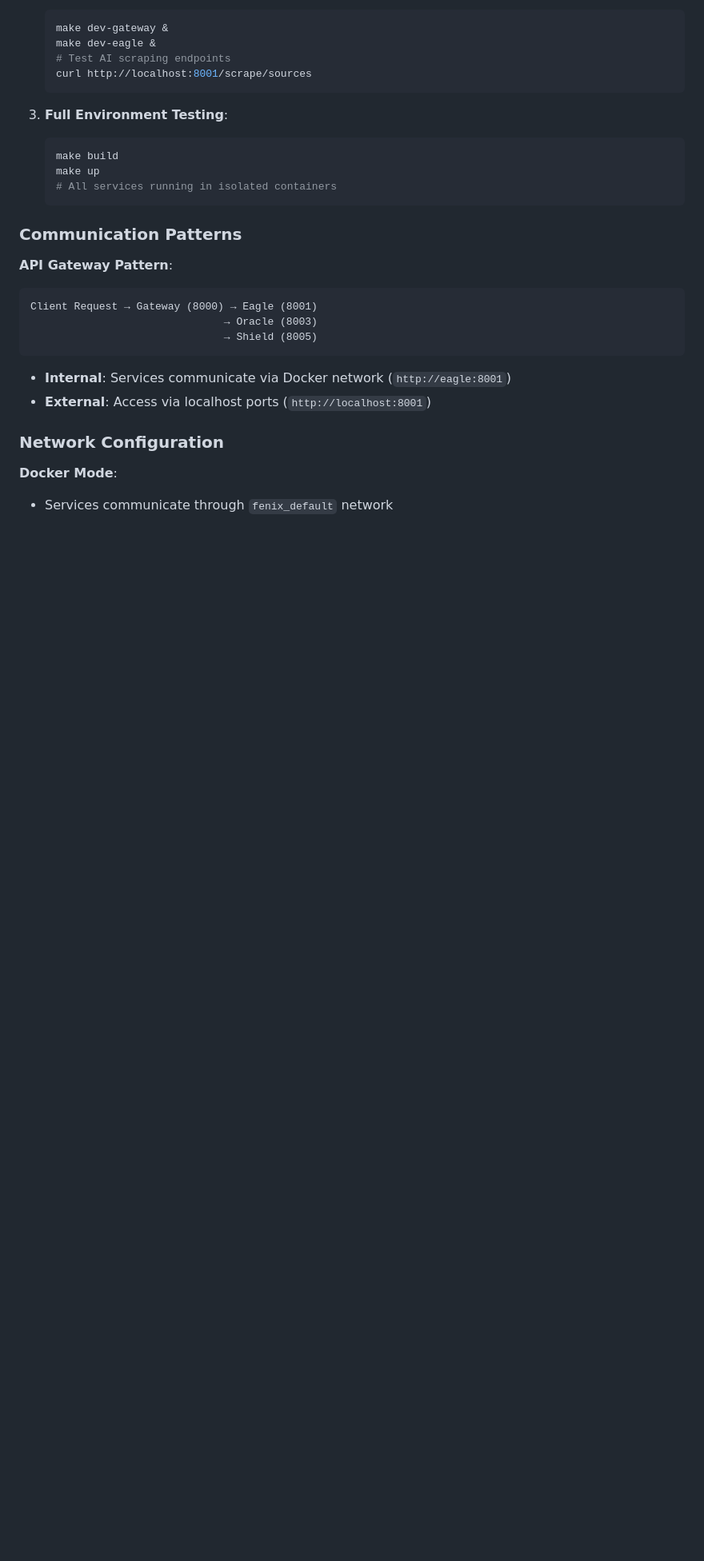
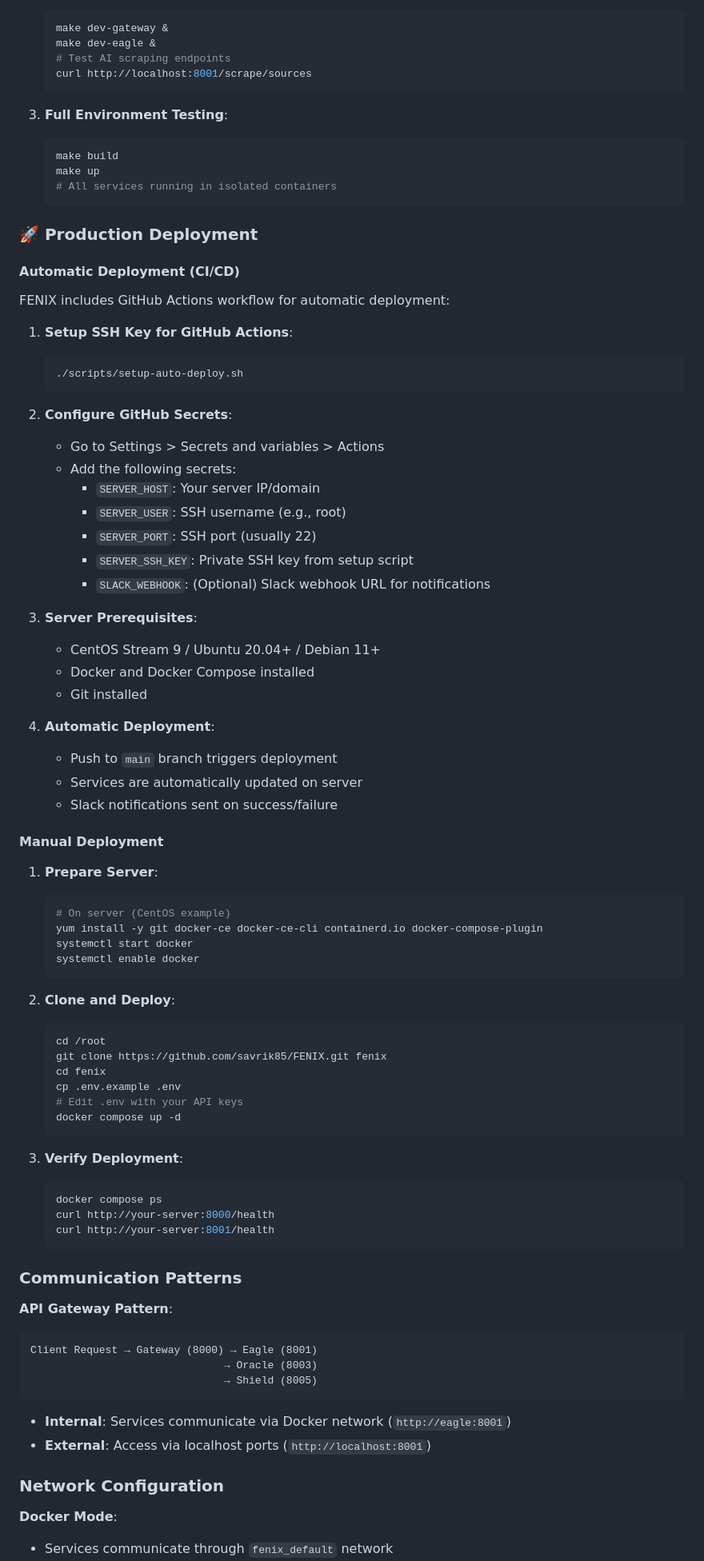
Before and after one commit to savrik85/FENIX, a Markdown page: README.md, the part around the change printed below. Shown: that part at 80% size. GitHub-like rendering; blank space fills up the shorter version.

Commit message:
Update README with deployment instructions and CI/CD setup

````diff
--- a/README.md
+++ b/README.md
@@ -226,6 +226,63 @@ SCRAPING_TIMEOUT=300  # seconds
    # All services running in isolated containers
    ```
 
+### 🚀 Production Deployment
+
+#### Automatic Deployment (CI/CD)
+
+FENIX includes GitHub Actions workflow for automatic deployment:
+
+1. **Setup SSH Key for GitHub Actions**:
+   ```bash
+   ./scripts/setup-auto-deploy.sh
+   ```
+
+2. **Configure GitHub Secrets**:
+   - Go to Settings > Secrets and variables > Actions
+   - Add the following secrets:
+     - `SERVER_HOST`: Your server IP/domain
+     - `SERVER_USER`: SSH username (e.g., root)
+     - `SERVER_PORT`: SSH port (usually 22)
+     - `SERVER_SSH_KEY`: Private SSH key from setup script
+     - `SLACK_WEBHOOK`: (Optional) Slack webhook URL for notifications
+
+3. **Server Prerequisites**:
+   - CentOS Stream 9 / Ubuntu 20.04+ / Debian 11+
+   - Docker and Docker Compose installed
+   - Git installed
+
+4. **Automatic Deployment**:
+   - Push to `main` branch triggers deployment
+   - Services are automatically updated on server
+   - Slack notifications sent on success/failure
+
+#### Manual Deployment
+
+1. **Prepare Server**:
+   ```bash
+   # On server (CentOS example)
+   yum install -y git docker-ce docker-ce-cli containerd.io docker-compose-plugin
+   systemctl start docker
+   systemctl enable docker
+   ```
+
+2. **Clone and Deploy**:
+   ```bash
+   cd /root
+   git clone https://github.com/savrik85/FENIX.git fenix
+   cd fenix
+   cp .env.example .env
+   # Edit .env with your API keys
+   docker compose up -d
+   ```
+
+3. **Verify Deployment**:
+   ```bash
+   docker compose ps
+   curl http://your-server:8000/health
+   curl http://your-server:8001/health
+   ```
+
 ### Communication Patterns
 
 **API Gateway Pattern**:
````
Also changed, not shown: other parts of README.md (+3 -1 lines).
